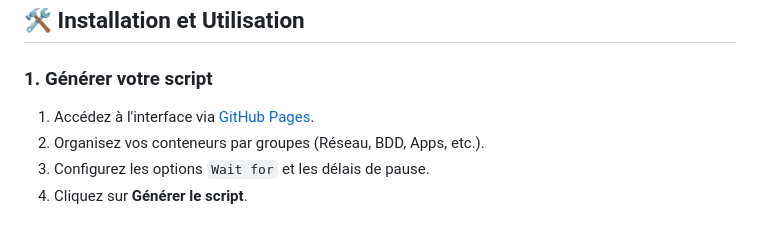
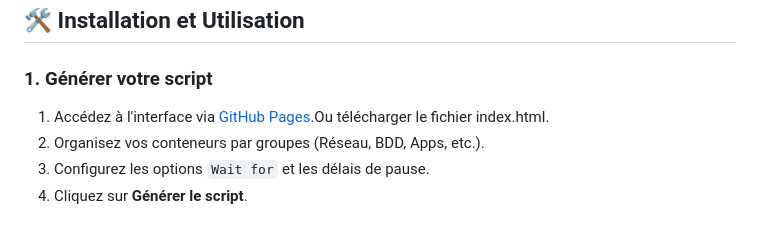
Before and after one commit to cbh17000/unraid-docker-startup-orchestrator, a Markdown page: README.md, the part around the change. Rendered like a GitHub page.

Commit message:
Update installation instructions for accessing the interface
Added an alternative way to access the interface by downloading the index.html file.

```diff
--- a/README.md
+++ b/README.md
@@ -30,7 +30,7 @@ Fini les délais (`sleep`) arbitraires. Assurez-vous que votre base de données
 ## 🛠️ Installation et Utilisation
 
 ### 1. Générer votre script
-1. Accédez à l'interface via [GitHub Pages](https://cbh17000.github.io/unraid-docker-startup-orchestrator/).
+1. Accédez à l'interface via [GitHub Pages](https://cbh17000.github.io/unraid-docker-startup-orchestrator/).Ou télécharger le fichier index.html.
 2. Organisez vos conteneurs par groupes (Réseau, BDD, Apps, etc.).
 3. Configurez les options `Wait for` et les délais de pause.
 4. Cliquez sur **Générer le script**.
```
